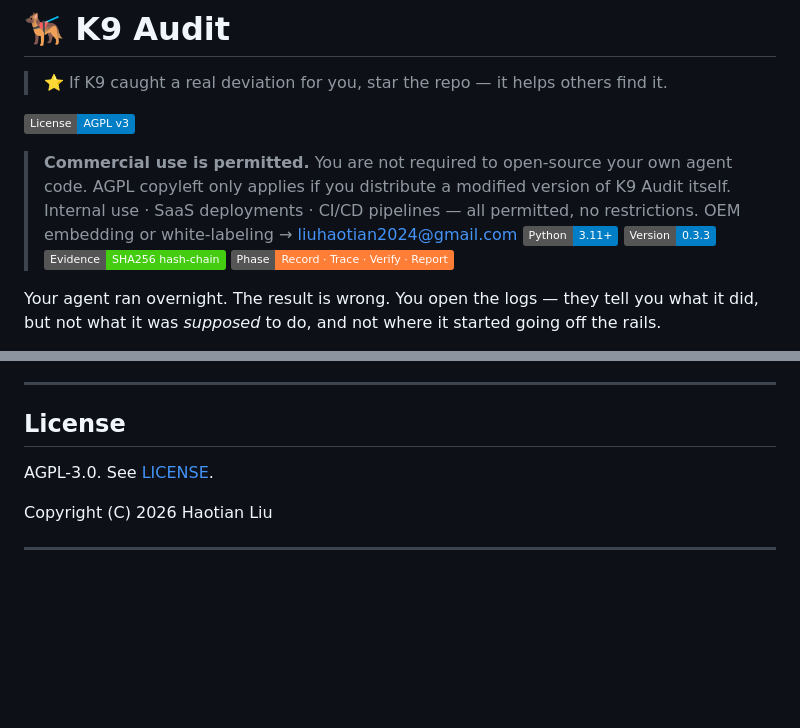
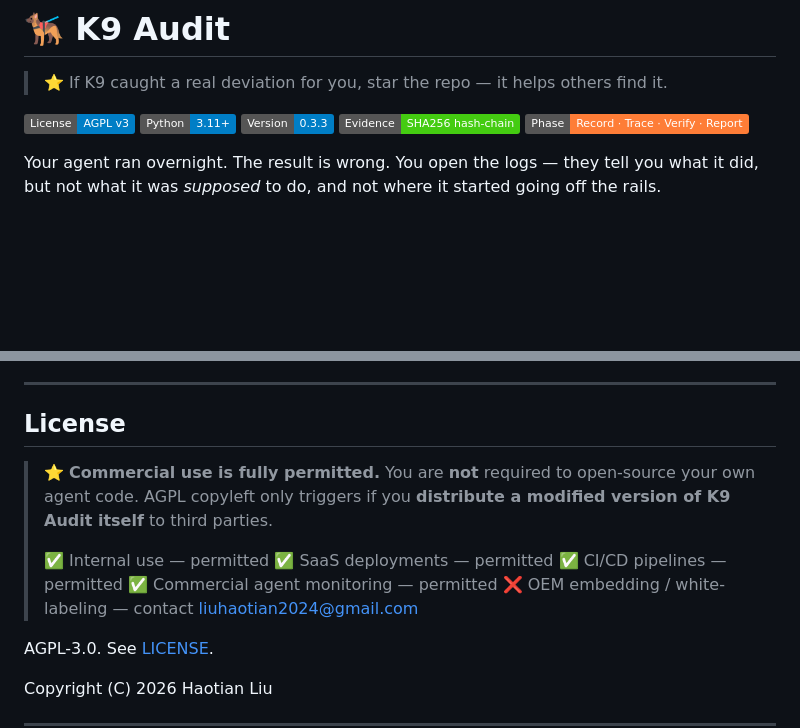
Before and after one commit to liuhaotian2024-prog/K9Audit, a Markdown page: README.md, 2 parts joined by grey strips. Drawn GitHub-style; badges without logos; blank space fills up the shorter version.

Commit message:
docs: move AGPL clarification to License section, restore clean README opening

```diff
--- a/README.md
+++ b/README.md
@@ -3,11 +3,6 @@
 > ⭐ If K9 caught a real deviation for you, star the repo — it helps others find it.
 
 ![License](https://img.shields.io/badge/License-AGPL%20v3-blue.svg)
-
-> **Commercial use is permitted.** You are not required to open-source your own agent code.
-> AGPL copyleft only applies if you distribute a modified version of K9 Audit itself.
-> Internal use · SaaS deployments · CI/CD pipelines — all permitted, no restrictions.
-> OEM embedding or white-labeling → [liuhaotian2024@gmail.com](mailto:liuhaotian2024@gmail.com)
 ![Python](https://img.shields.io/badge/Python-3.11+-blue.svg)
 ![Version](https://img.shields.io/badge/Version-0.3.3-blue.svg)
 ![Evidence](https://img.shields.io/badge/Evidence-SHA256_hash--chain-brightgreen.svg)
@@ -925,6 +920,16 @@ Contact [liuhaotian2024@gmail.com](mailto:liuhaotian2024@gmail.com) or open a [G
 
 ## License
 
+> ⭐ **Commercial use is fully permitted.**
+> You are **not** required to open-source your own agent code.
+> AGPL copyleft only triggers if you **distribute a modified version of K9 Audit itself** to third parties.
+>
+> ✅ Internal use — permitted
+> ✅ SaaS deployments — permitted
+> ✅ CI/CD pipelines — permitted
+> ✅ Commercial agent monitoring — permitted
+> ❌ OEM embedding / white-labeling — contact [liuhaotian2024@gmail.com](mailto:liuhaotian2024@gmail.com)
+
 AGPL-3.0. See [LICENSE](./LICENSE).
 
 Copyright (C) 2026 Haotian Liu
```
